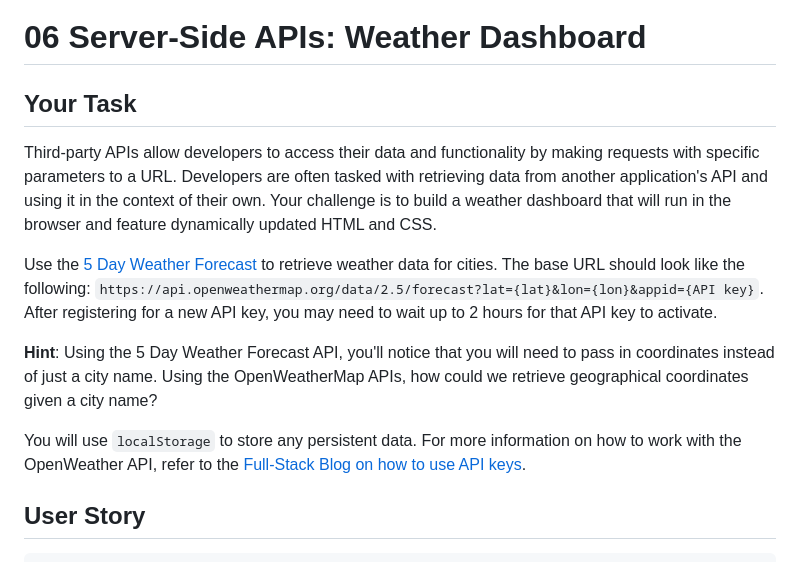
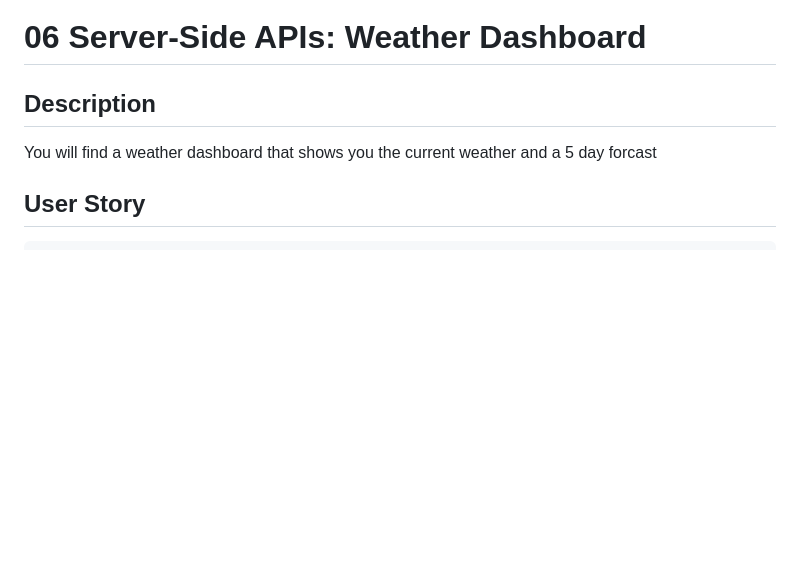
Before and after one commit to mrott0397/weather-dashboard, a Markdown page: README.md, the part around the change printed below. GitHub-like rendering; blank space fills up the shorter version.

```diff
--- a/README.md
+++ b/README.md
@@ -1,15 +1,9 @@
 # weather-dashboard
 # 06 Server-Side APIs: Weather Dashboard
 
-## Your Task
+## Description
+You will find a weather dashboard that shows you the current weather and a 5 day forcast
 
-Third-party APIs allow developers to access their data and functionality by making requests with specific parameters to a URL. Developers are often tasked with retrieving data from another application's API and using it in the context of their own. Your challenge is to build a weather dashboard that will run in the browser and feature dynamically updated HTML and CSS.
-
-Use the [5 Day Weather Forecast](https://openweathermap.org/forecast5) to retrieve weather data for cities. The base URL should look like the following: `https://api.openweathermap.org/data/2.5/forecast?lat={lat}&lon={lon}&appid={API key}`. After registering for a new API key, you may need to wait up to 2 hours for that API key to activate.
-
-**Hint**: Using the 5 Day Weather Forecast API, you'll notice that you will need to pass in coordinates instead of just a city name. Using the OpenWeatherMap APIs, how could we retrieve geographical coordinates given a city name?
-
-You will use `localStorage` to store any persistent data. For more information on how to work with the OpenWeather API, refer to the [Full-Stack Blog on how to use API keys](https://coding-boot-camp.github.io/full-stack/apis/how-to-use-api-keys).
 
 ## User Story
 
```
Also changed, not shown: other parts of README.md (+4 -68 lines), assets/images/Screen Shot 2023-02-08 at 9.03.02 PM.png (added), 2 other files.
